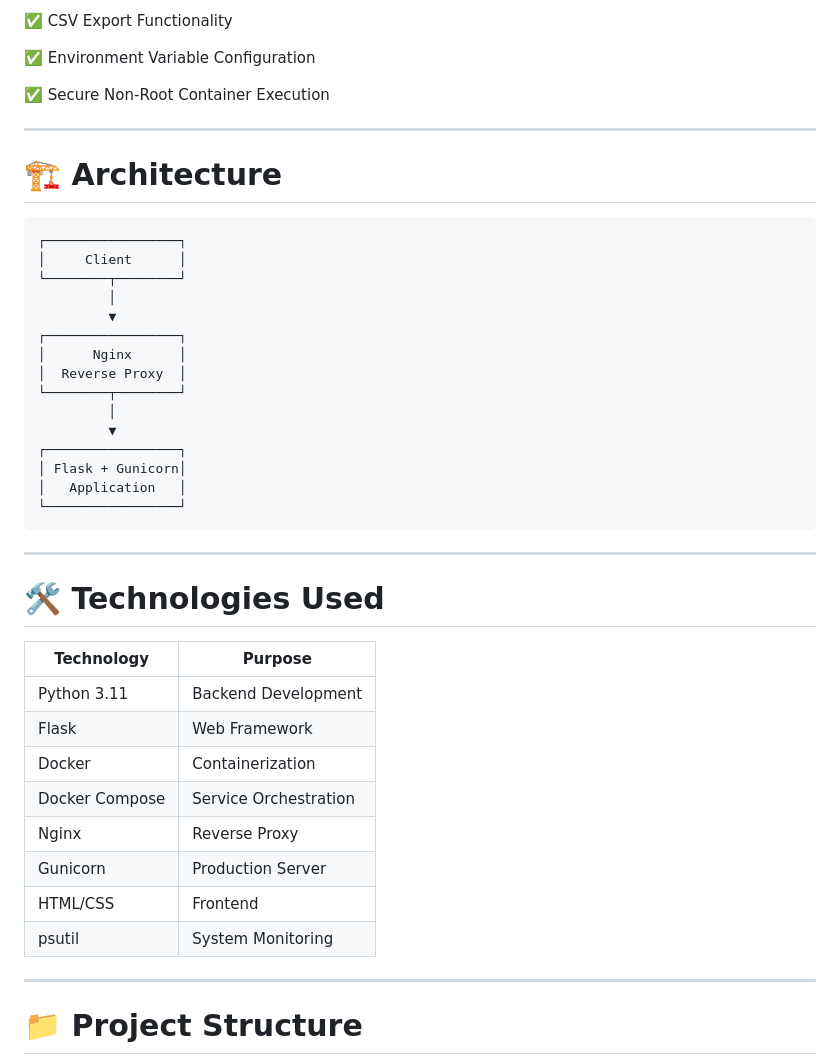
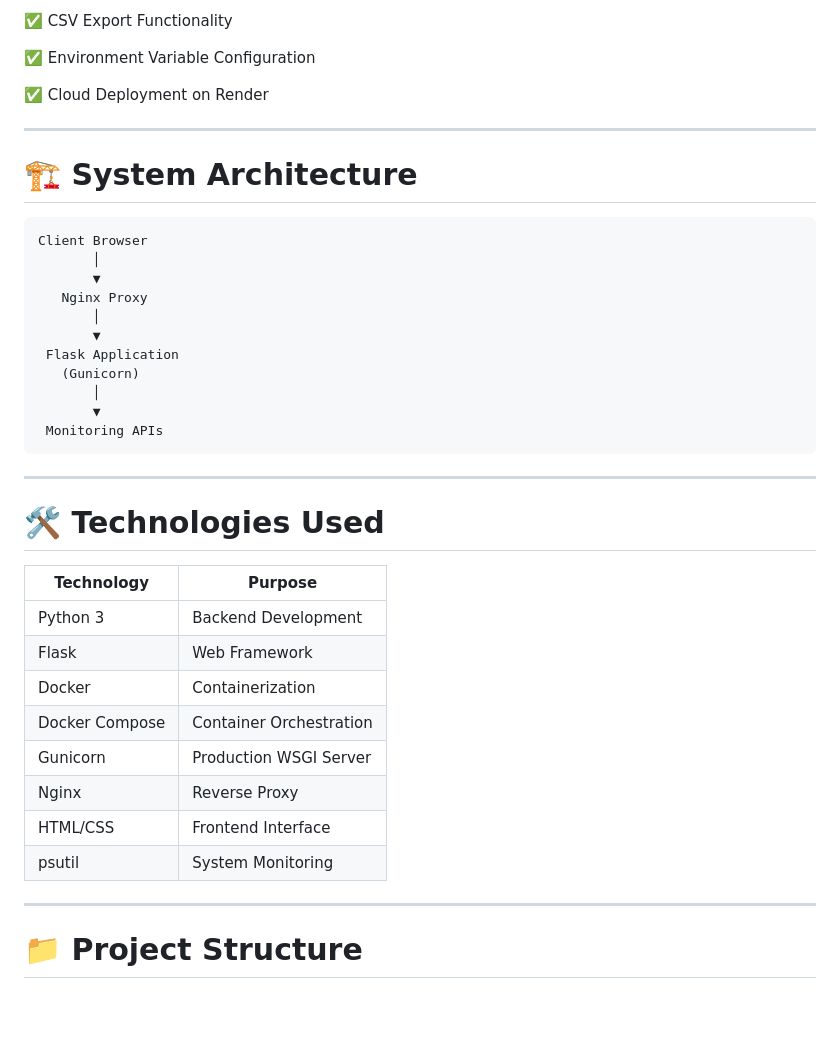
Before and after one commit to neeha-04/dockerized-web-app, a Markdown page: README.md, the part around one of its changes. GitHub-like rendering; blank space fills up the shorter version.

````diff
--- a/README.md
+++ b/README.md
@@ -57,44 +74,40 @@ The application includes monitoring features, health check endpoints, system inf
 
 ✅ Environment Variable Configuration
 
-✅ Secure Non-Root Container Execution
+✅ Cloud Deployment on Render
 
 ---
 
-# 🏗️ Architecture
+# 🏗️ System Architecture
 
 ```text
-┌─────────────────┐
-│     Client      │
-└────────┬────────┘
-         │
-         ▼
-┌─────────────────┐
-│      Nginx      │
-│  Reverse Proxy  │
-└────────┬────────┘
-         │
-         ▼
-┌─────────────────┐
-│ Flask + Gunicorn│
-│   Application   │
-└─────────────────┘
+Client Browser
+       │
+       ▼
+   Nginx Proxy
+       │
+       ▼
+ Flask Application
+   (Gunicorn)
+       │
+       ▼
+ Monitoring APIs
 ```
 
 ---
 
 # 🛠️ Technologies Used
 
-| Technology     | Purpose               |
-| -------------- | --------------------- |
-| Python 3.11    | Backend Development   |
-| Flask          | Web Framework         |
-| Docker         | Containerization      |
-| Docker Compose | Service Orchestration |
-| Nginx          | Reverse Proxy         |
-| Gunicorn       | Production Server     |
-| HTML/CSS       | Frontend              |
-| psutil         | System Monitoring     |
+| Technology     | Purpose                 |
+| -------------- | ----------------------- |
+| Python 3       | Backend Development     |
+| Flask          | Web Framework           |
+| Docker         | Containerization        |
+| Docker Compose | Container Orchestration |
+| Gunicorn       | Production WSGI Server  |
+| Nginx          | Reverse Proxy           |
+| HTML/CSS       | Frontend Interface      |
+| psutil         | System Monitoring       |
 
 ---
 
````
Also changed, not shown: other parts of README.md (+86 -77 lines).
